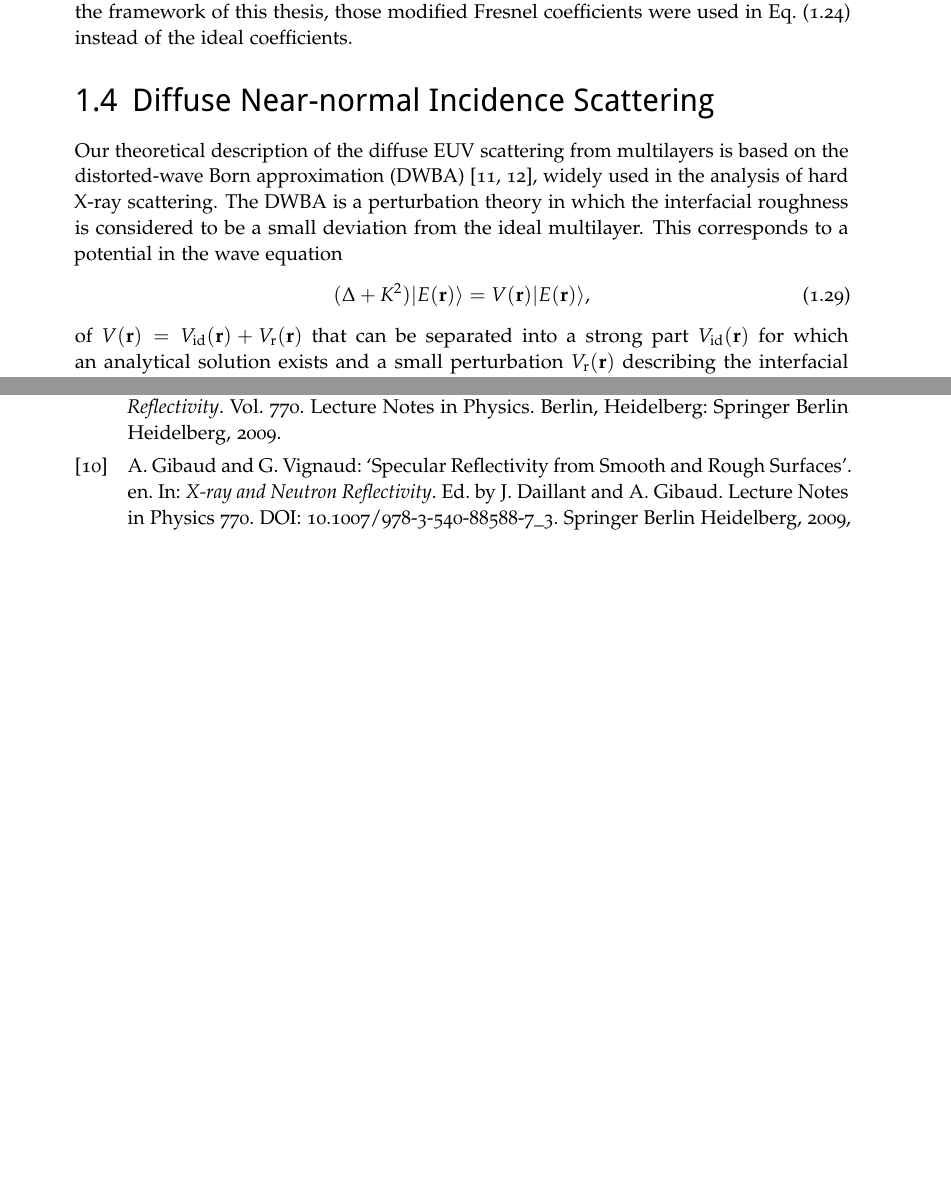
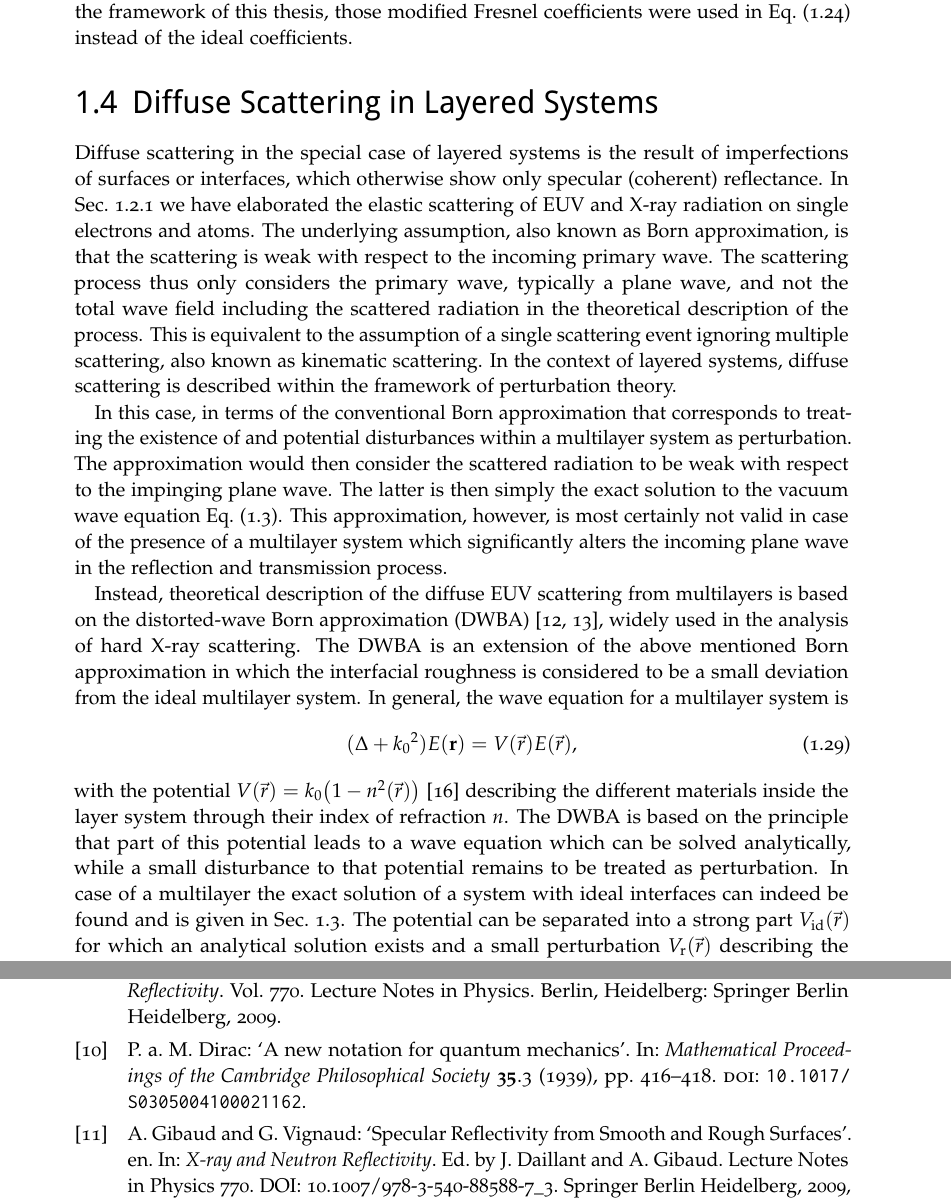
Before and after one commit to awhaase/thesis, a LaTeX thesis (diss-main.tex, which reads ch_TheoreticalBackground.tex, zotero-full.bib): two parts of pages 22 and 27 of 32, joined at a grey line, cut so that both start at the same text, the shorter picture padded with empty space. Compiled offline with pdfLaTeX.

Commit message:
Written first part of DWBA in fundamentals chapter

```diff
--- a/ch_TheoreticalBackground.tex
+++ b/ch_TheoreticalBackground.tex
@@ -253,10 +253,14 @@ where $r^{(j)}$ and $t^{(j)}$ are the unmodified Fresnel coefficients for an ide
 
 
 
-\section{Diffuse Near-normal Incidence Scattering}
-Our theoretical description of the diffuse EUV scattering from multilayers is based on the distorted-wave Born approximation (DWBA)~\cite{holy_nonspecular_1994,holy_x-ray_1993}, widely used in the analysis of hard X-ray scattering. The DWBA is a perturbation theory in which the interfacial roughness is considered to be a small deviation from the ideal multilayer. This corresponds to a potential in the wave equation
+\section{Diffuse Scattering in Layered Systems}
+Diffuse scattering in the special case of layered systems is the result of imperfections of surfaces or interfaces, which otherwise show only specular (coherent) reflectance. In Sec.~\ref{ch_theo:sec_elastic_scattering} we have elaborated the elastic scattering of \gls{euv} and X-ray radiation on single electrons and atoms. The underlying assumption, also known as Born approximation, is that the scattering is weak with respect to the incoming primary wave. The scattering process thus only considers the primary wave, typically a plane wave, and not the total wave field including the scattered radiation in the theoretical description of the process. This is equivalent to the assumption of a single scattering event ignoring multiple scattering, also known as kinematic scattering. In the context of layered systems, diffuse scattering is described within the framework of perturbation theory.
+
+In this case, in terms of the conventional Born approximation that corresponds to treating the existence of and potential disturbances within a multilayer system as perturbation. The approximation would then consider the scattered radiation to be weak with respect to the impinging plane wave. The latter is then simply the exact solution to the vacuum wave equation Eq.~\eqref{ch_theo:eqn_wave_equation_vacuum_time_indepenend}. This approximation, however, is most certainly not valid in case of the presence of a multilayer system which significantly alters the incoming plane wave in the reflection and transmission process.
+
+Instead, theoretical description of the diffuse EUV scattering from multilayers is based on the \gls{dwba}~\cite{holy_nonspecular_1994,holy_x-ray_1993}, widely used in the analysis of hard X-ray scattering. The \gls{dwba} is an extension of the above mentioned Born approximation in which the interfacial roughness is considered to be a small deviation from the ideal multilayer system. In general, the wave equation for a multilayer system is
 \begin{equation}
-        (\Delta + K^2) |E(\mathbf{r})\rangle = V(\mathbf{r}) |E(\mathbf{r})\rangle\text{,} \label{eqn:wave_equation}
+        (\Delta + \gls{k_0}^2) E(\mathbf{r}) = V(\vec{r}) E(\vec{r})\text{,} \label{ch_theo:eqn_multilayer_wave_equation}
 \end{equation}
-of $V(\mathbf{r}) = V_\text{id}(\mathbf{r}) + V_\text{r}(\mathbf{r})$ that can be separated into a strong part $V_\text{id}(\mathbf{r})$ for which an analytical solution exists and a small perturbation $V_\text{r}(\mathbf{r})$ describing the interfacial roughness. In case of a multilayer, we start from the dynamic calculation of the electric fields of a perfectly flat multilayer. The wave equation Eq.~\eqref{eqn:wave_equation} is solved by calculating the field amplitudes using a matrix formalism \cite{born_principles_1965}.
+with the potential $V(\vec{r}) = \gls{k_0}\big(1-\gls{n}^2(\vec{r})\big)$ \cite{pietsch_high-resolution_2004} describing the different materials inside the layer system through their index of refraction \gls{n}. The \gls{dwba} is based on the principle that part of this potential leads to a wave equation which can be solved analytically, while a small disturbance to that potential remains to be treated as perturbation. In case of a multilayer the exact solution of a system with ideal interfaces can indeed be found and is given in Sec.~\ref{ch_theo:sec_matrix_algorithm}. The potential can be separated into a strong part $V_\text{id}(\vec{r})$ for which an analytical solution exists and a small perturbation $V_\text{r}(\vec{r})$ describing the interfacial roughness as deviation from the ideal layer system. In analogy to the Born approximation, the scattering process is then evaluated considering the wave fields obtained from the solution with the ideal potential $V_\text{id}(\vec{r})$ only instead of the full wave field including all previous scattering events. Thus, the analytic solution of the multilayer wave equation (``distorted wave'') in the \gls{dwba} takes the place of the plane wave in the Born approximation. In that way, the scattering from the perturbations are still considered kinematically (single scattering approximation), however, the incoming distorted waves are fully dynamic solutions of the transmittance and reflectance at all layers of the multilayer system.
 
--- a/zotero-full.bib
+++ b/zotero-full.bib
@@ -1205,3 +1205,20 @@
 	pages = {886},
 	file = {Full Text PDF:/home/ahaase/.mozilla/firefox/ie50jsws.default-1390211301301/zotero/storage/HGGTMACX/Shiraiwa und Fujino - 1966 - Theoretical Calculation of Fluorescent X-Ray Inten.pdf:application/pdf;Snapshot:/home/ahaase/.mozilla/firefox/ie50jsws.default-1390211301301/zotero/storage/9T2FQ55S/meta.html:text/html}
 }
+
+@article{dirac_new_1939,
+	title = {A new notation for quantum mechanics},
+	volume = {35},
+	issn = {1469-8064, 0305-0041},
+	url = {https://www.cambridge.org/core/journals/mathematical-proceedings-of-the-cambridge-philosophical-society/article/a-new-notation-for-quantum-mechanics/4631DB9213D680D6332BA11799D76AFB},
+	doi = {10.1017/S0305004100021162},
+	abstract = {In mathematical theories the question of notation, while not of primary importance, is yet worthy of careful consideration, since a good notation can be of great value in helping the development of a theory, by making it easy to write down those quantities or combinations of quantities that are important, and difficult or impossible to write down those that are unimportant. The summation convention in tensor analysis is an example, illustrating how specially appropriate a notation can be.},
+	number = {3},
+	urldate = {2016-11-23},
+	journal = {Mathematical Proceedings of the Cambridge Philosophical Society},
+	author = {Dirac, P. a. M.},
+	month = jul,
+	year = {1939},
+	pages = {416--418},
+	file = {Full Text PDF:/home/ahaase/.mozilla/firefox/ie50jsws.default-1390211301301/zotero/storage/VEFJHTGF/Dirac - 1939 - A new notation for quantum mechanics.pdf:application/pdf;Snapshot:/home/ahaase/.mozilla/firefox/ie50jsws.default-1390211301301/zotero/storage/6GVQZVVZ/4631DB9213D680D6332BA11799D76AFB.html:text/html}
+}
```
Also changed, not shown: svg/DWBA_sheme.svg, ch_TheoreticalBackground.tex (39 more changed lines).
